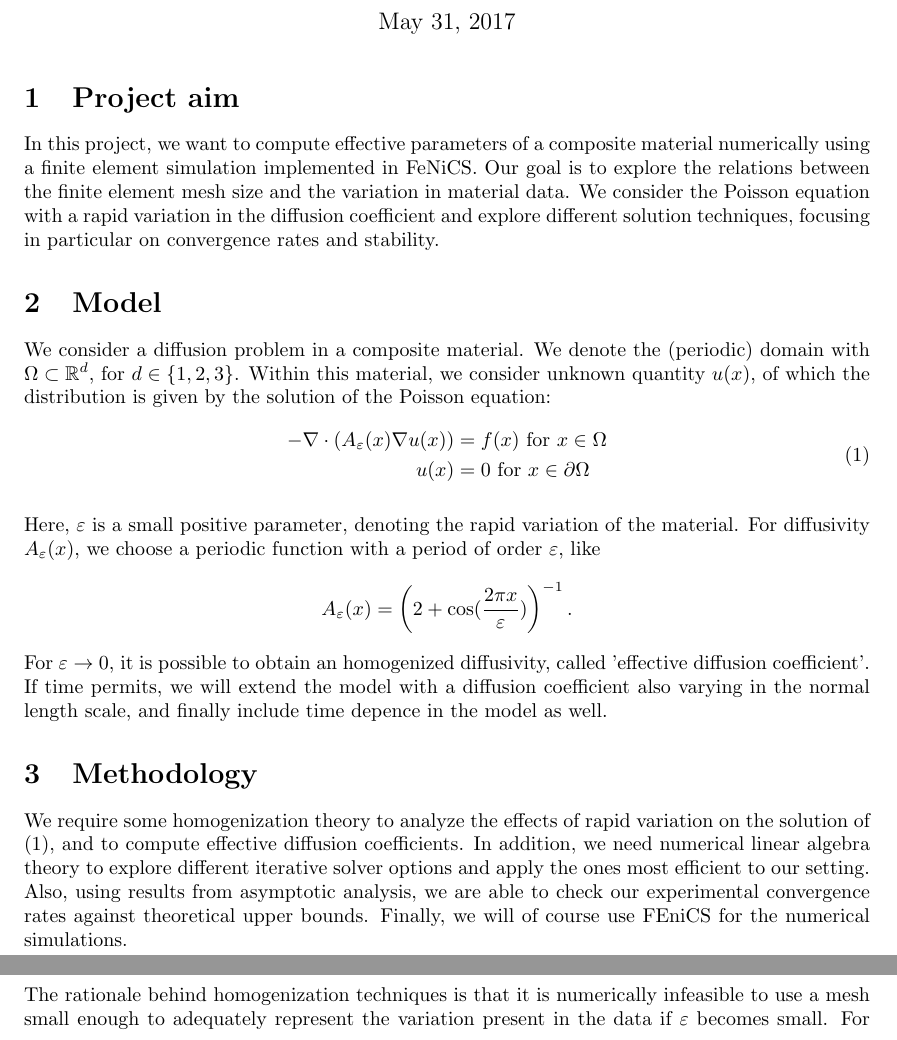
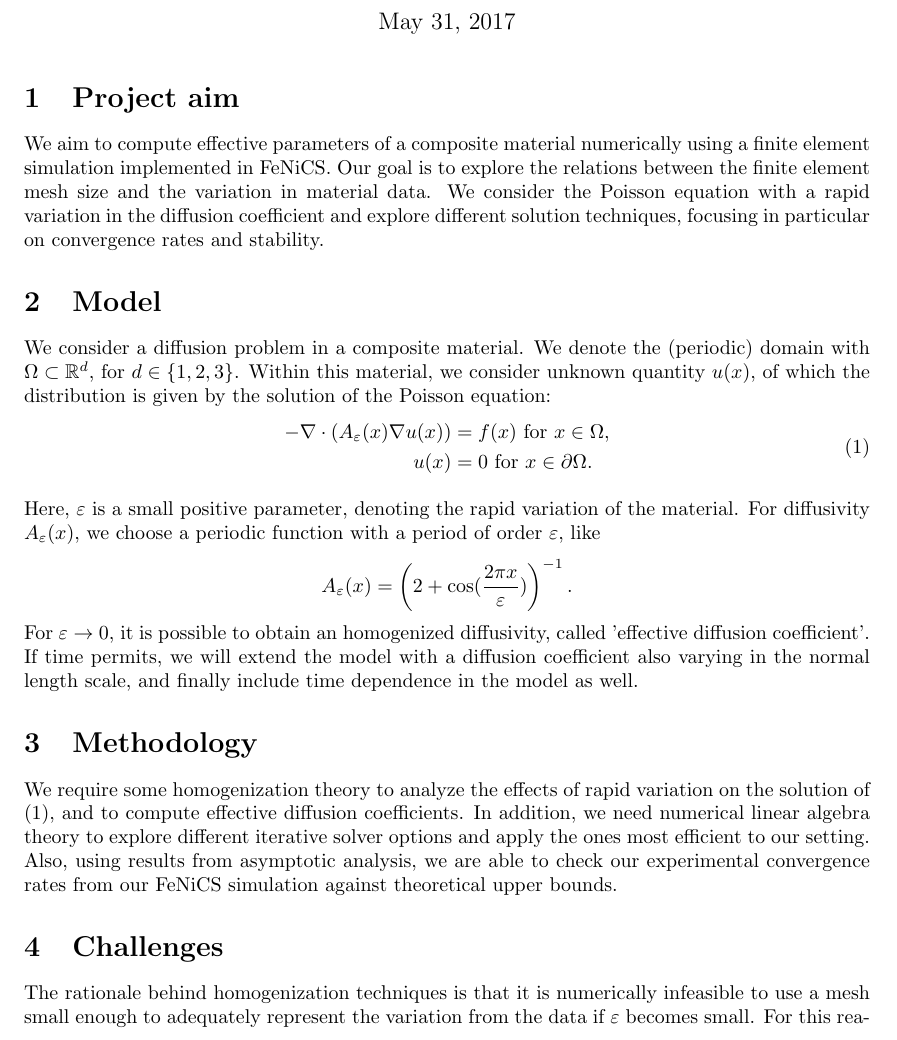
Before and after one commit to 0mar/sandpiper, a LaTeX document (proposal/main.tex): two parts of pages 1 and 2 of 2 before the commit and part of page 1 of 2 after it, the two joined at a grey line, cut so that both start at the same text. Compiled offline with pdfLaTeX.

Commit message:
Style modifications

```diff
--- a/proposal/main.tex
+++ b/proposal/main.tex
@@ -25,7 +25,7 @@
 \section{Project aim}
 \label{sec:project_aim}
 
-In this project, we want to compute effective parameters of a composite material numerically using a finite element simulation implemented in FeNiCS.
+We aim to compute effective parameters of a composite material numerically using a finite element simulation implemented in FeNiCS.
 Our goal is to explore the relations between the finite element mesh size and the variation in material data.
 We consider the Poisson equation with a rapid variation in the diffusion coefficient and explore different solution techniques, focusing in particular on convergence rates and stability.
 
@@ -34,8 +34,8 @@ We consider the Poisson equation with a rapid variation in the diffusion coeffic
 We consider a diffusion problem in a composite material. We denote the (periodic) domain with $\Omega \subset \R^d$, for $d\in\{1,2,3\}$. Within this material, we consider unknown quantity $u(x)$, of which the distribution is given by the solution of the Poisson equation:
 \begin{equation}
     \begin{split}
-        -\nabla \cdot (A_\epsilon(x)\nabla u(x)) &= f(x) \mbox{ for } x \in \Omega\\
-        u(x) &= 0 \mbox{ for } x \in \partial\Omega
+        -\nabla \cdot (A_\epsilon(x)\nabla u(x)) &= f(x) \mbox{ for } x \in \Omega,\\
+        u(x) &= 0 \mbox{ for } x \in \partial\Omega.
     \end{split}
     \label{eq:model}
 \end{equation}
@@ -44,18 +44,18 @@ Here, $\epsilon$ is a small positive parameter, denoting the rapid variation of
 For diffusivity $A_\epsilon(x)$, we choose a periodic function with a period of order $\epsilon$, like
 $$ A_\epsilon(x) = \left( 2+\cos(\frac{2\pi x}{\epsilon}) \right)^{-1}.$$
 For $\epsilon \to 0$, it is possible to obtain an homogenized diffusivity, called 'effective diffusion coefficient'.
-If time permits, we will extend the model with a diffusion coefficient also varying in the normal length scale, and finally include time depence in the model as well.
+If time permits, we will extend the model with a diffusion coefficient also varying in the normal length scale, and finally include time dependence in the model as well.
 
 \section{Methodology}
 \label{sec:methodology}
 
 We require some homogenization theory to analyze the effects of rapid variation on the solution of \eqref{eq:model}, and to compute effective diffusion coefficients.
 In addition, we need numerical linear algebra theory to explore different iterative solver options and apply the ones most efficient to our setting.
-Also, using results from asymptotic analysis, we are able to check our experimental convergence rates against theoretical upper bounds. Finally, we will of course use FEniCS for the numerical simulations.
+Also, using results from asymptotic analysis, we are able to check our experimental convergence rates from our FeNiCS simulation against theoretical upper bounds.
 
 \section{Challenges}
 \label{sec:challenges}
-The rationale behind homogenization techniques is that it is numerically infeasible to use a mesh small enough to adequately represent the variation present in the data if $\epsilon$ becomes small.
+The rationale behind homogenization techniques is that it is numerically infeasible to use a mesh small enough to adequately represent the variation from the data if $\epsilon$ becomes small.
 For this reason, we expect that we will face the same issues when approximating the unhomogenized solution, especially when determining convergence rates; this requires many runs with increasingly smaller $\epsilon$. Luckily, some of these computational difficulties can be circumvented by using appropriate multiprocessing tools in the Linux environment.
 
 Additionally, if we venture into the domains of heterogeneous media and time dependence, both the homogenization theory and the numerical implementation become more involved. Hence, it will be natural to try to keep both aspects from growing too complicated, and preferably investigate one at a time keeping other parameters (e.g. domain shape, boundary conditions) fixed and simple.
```
